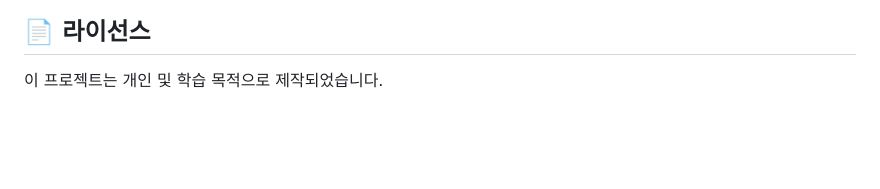
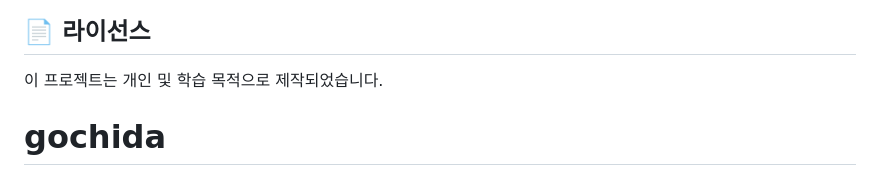
Before and after one commit to deephoon/gochida, a Markdown page: README.md, the part around the change. Drawn GitHub-style; blank space fills up the shorter version.

```diff
--- a/README.md
+++ b/README.md
@@ -1339,3 +1339,4 @@ npm run lint      # ESLint 실행
 ## 📄 라이선스
 
 이 프로젝트는 개인 및 학습 목적으로 제작되었습니다.
+# gochida
```
